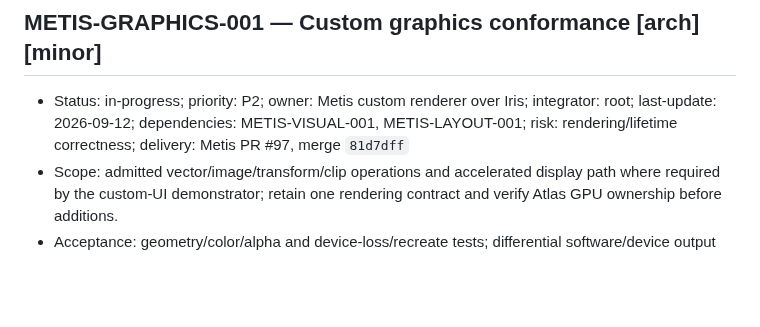
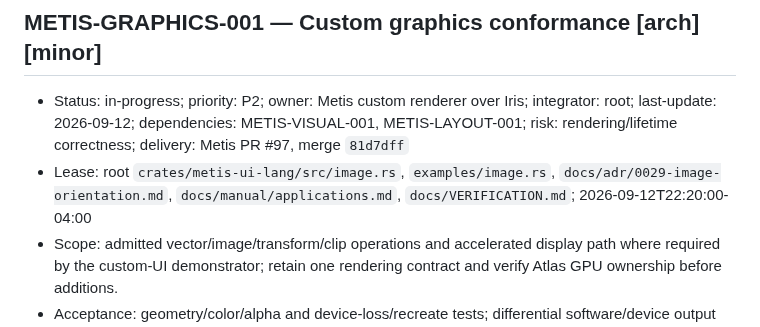
Before and after one commit to ryancinsight/metis, a Markdown page: backlog.md, the part around the change. GitHub-like rendering; blank space fills up the shorter version.

Commit message:
chore(graphics): Claim image orientation slice
Item: METIS-GRAPHICS-001

Refs: backlog.md#METIS-GRAPHICS-001

```diff
--- a/backlog.md
+++ b/backlog.md
@@ -332,6 +332,7 @@ an owner. “Unsupported” cannot replace delivery of a required mobile/native
 <a id="METIS-GRAPHICS-001"></a>
 ## METIS-GRAPHICS-001 — Custom graphics conformance [arch] [minor]
 - Status: in-progress; priority: P2; owner: Metis custom renderer over Iris; integrator: root; last-update: 2026-09-12; dependencies: METIS-VISUAL-001, METIS-LAYOUT-001; risk: rendering/lifetime correctness; delivery: Metis PR #97, merge `81d7dff`
+- Lease: root `crates/metis-ui-lang/src/image.rs`, `examples/image.rs`, `docs/adr/0029-image-orientation.md`, `docs/manual/applications.md`, `docs/VERIFICATION.md`; 2026-09-12T22:20:00-04:00
 - Scope: admitted vector/image/transform/clip operations and accelerated display path where required by the custom-UI demonstrator; retain one rendering contract and verify Atlas GPU ownership before additions.
 - Acceptance: geometry/color/alpha and device-loss/recreate tests; differential software/device output under justified raster bounds; measured profile justifies acceleration and accounts for memory cost.
 - Demonstration: [V06](docs/VERIFICATION.md#V06); this path never gates the DOM/browser migration and cannot stand in for HTML5 compatibility.
```
